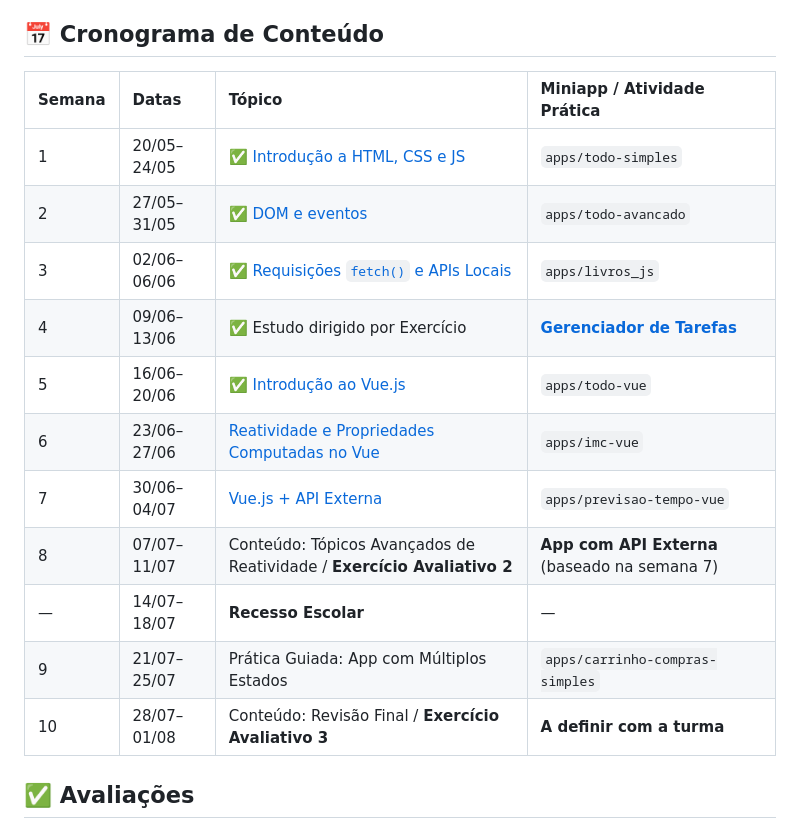
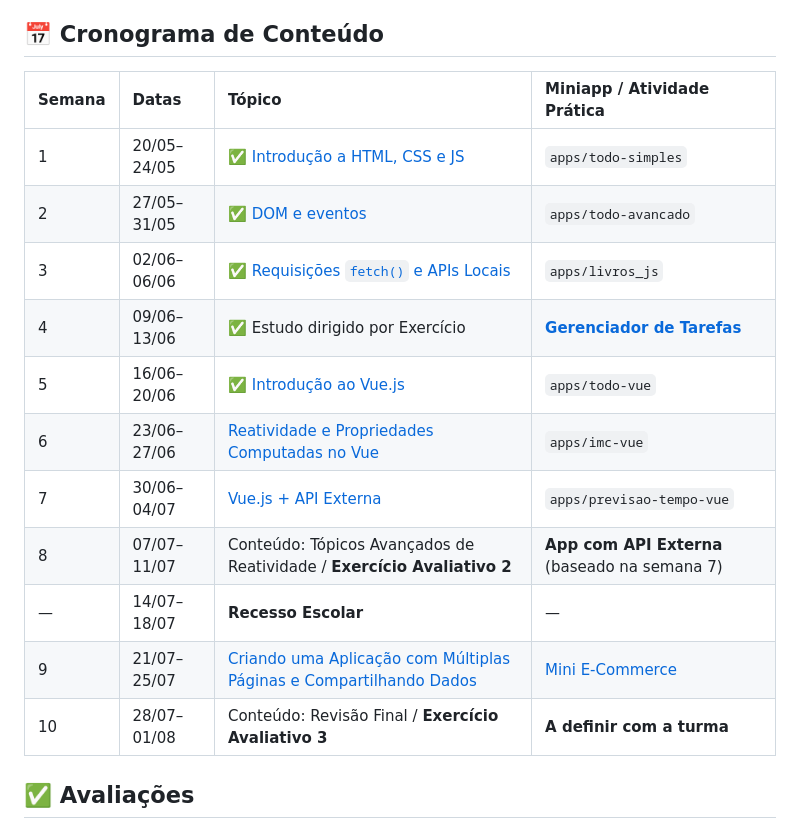
Before and after one commit to delanohelio/tlp2, a Markdown page: README.md, the part around the change. Rendered like a GitHub page.

Commit message:
Adicionando conteudo de multiplas páginas.

```diff
--- a/README.md
+++ b/README.md
@@ -4,19 +4,19 @@ Este repositório reúne os materiais, exemplos e atividades da disciplina **Té
 
 ## 📅 Cronograma de Conteúdo
 
-| Semana | Datas         | Tópico                                                                       | Miniapp / Atividade Prática                             |
-| :----- | :------------ |:-----------------------------------------------------------------------------|:--------------------------------------------------------|
-| 1      | 20/05–24/05   | ✅ [Introdução a HTML, CSS e JS](conteudos/intro_html_css_js.md)              | `apps/todo-simples`                                     |
-| 2      | 27/05–31/05   | ✅ [DOM e eventos](conteudos/dom.md)                                          | `apps/todo-avancado`                                    |
-| 3      | 02/06–06/06   | ✅ [Requisições `fetch()` e APIs Locais](conteudos/fetch.md)                  | `apps/livros_js`                                        |
-| 4      | 09/06–13/06   | ✅ Estudo dirigido por Exercício                                              | [**Gerenciador de Tarefas**](exercicios/exercicio_0.md) |
-| 5      | 16/06–20/06   | ✅ [Introdução ao Vue.js](conteudos/vue_intro.md)                             | `apps/todo-vue`                                         |
-| 6      | 23/06–27/06   | [Reatividade e Propriedades Computadas no Vue](conteudos/vue_reatividade.md) | `apps/imc-vue`                                          |
-| 7      | 30/06–04/07   | [Vue.js + API Externa](conteudos/vue_api.md)                                 | `apps/previsao-tempo-vue`                               |
-| 8      | 07/07–11/07   | Conteúdo: Tópicos Avançados de Reatividade / **Exercício Avaliativo 2**      | **App com API Externa** (baseado na semana 7)           |
-| —      | 14/07–18/07   | **Recesso Escolar**                                                          | —                                                       |
-| 9      | 21/07–25/07   | Prática Guiada: App com Múltiplos Estados                                    | `apps/carrinho-compras-simples`                         |
-| 10     | 28/07–01/08   | Conteúdo: Revisão Final / **Exercício Avaliativo 3**                         | **A definir com a turma**                               |
+| Semana | Datas         | Tópico                                                                                               | Miniapp / Atividade Prática                             |
+| :----- | :------------ |:-----------------------------------------------------------------------------------------------------|:--------------------------------------------------------|
+| 1      | 20/05–24/05   | ✅ [Introdução a HTML, CSS e JS](conteudos/intro_html_css_js.md)                                      | `apps/todo-simples`                                     |
+| 2      | 27/05–31/05   | ✅ [DOM e eventos](conteudos/dom.md)                                                                  | `apps/todo-avancado`                                    |
+| 3      | 02/06–06/06   | ✅ [Requisições `fetch()` e APIs Locais](conteudos/fetch.md)                                          | `apps/livros_js`                                        |
+| 4      | 09/06–13/06   | ✅ Estudo dirigido por Exercício                                                                      | [**Gerenciador de Tarefas**](exercicios/exercicio_0.md) |
+| 5      | 16/06–20/06   | ✅ [Introdução ao Vue.js](conteudos/vue_intro.md)                                                     | `apps/todo-vue`                                         |
+| 6      | 23/06–27/06   | [Reatividade e Propriedades Computadas no Vue](conteudos/vue_reatividade.md)                         | `apps/imc-vue`                                          |
+| 7      | 30/06–04/07   | [Vue.js + API Externa](conteudos/vue_api.md)                                                         | `apps/previsao-tempo-vue`                               |
+| 8      | 07/07–11/07   | Conteúdo: Tópicos Avançados de Reatividade / **Exercício Avaliativo 2**                              | **App com API Externa** (baseado na semana 7)           |
+| —      | 14/07–18/07   | **Recesso Escolar**                                                                                  | —                                                       |
+| 9      | 21/07–25/07   | [Criando uma Aplicação com Múltiplas Páginas e Compartilhando Dados](conteudos/vue_multi_paginas.md) | [Mini E-Commerce](conteudos/mini_ecommerce.md)          |
+| 10     | 28/07–01/08   | Conteúdo: Revisão Final / **Exercício Avaliativo 3**                                                 | **A definir com a turma**                               |
 
 ## ✅ Avaliações
 
```
Also changed, not shown: conteudos/mini_ecommerce.md (added, +313 -0 lines), conteudos/vue_multi_paginas.md (added, +220 -0 lines).
